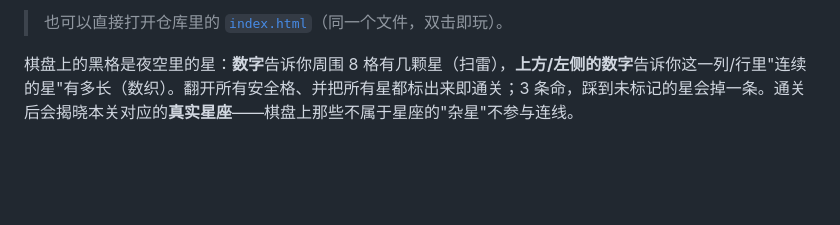
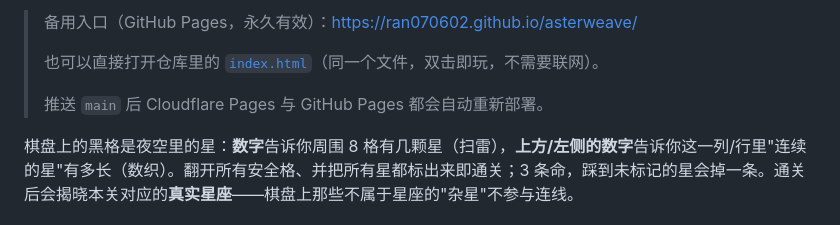
Before and after one commit to ran070602/asterweave, a Markdown page: README.md, the part around one of its changes. Rendered like a GitHub page; blank space fills up the shorter version.

Commit message:
README：在线试玩主链接改为 Cloudflare Pages（asterweave.pages.dev），GitHub Pages 作备用

```diff
--- a/README.md
+++ b/README.md
@@ -6,5 +6,9 @@
 
-> 也可以直接打开仓库里的 [`index.html`](index.html)（同一个文件，双击即玩）。
+> 备用入口（GitHub Pages，永久有效）：<https://ran070602.github.io/asterweave/>
+>
+> 也可以直接打开仓库里的 [`index.html`](index.html)（同一个文件，双击即玩，不需要联网）。
+>
+> 推送 `main` 后 Cloudflare Pages 与 GitHub Pages 都会自动重新部署。
 
 棋盘上的黑格是夜空里的星：**数字**告诉你周围 8 格有几颗星（扫雷），**上方/左侧的数字**告诉你这一列/行里"连续的星"有多长（数织）。翻开所有安全格、并把所有星都标出来即通关；3 条命，踩到未标记的星会掉一条。通关后会揭晓本关对应的**真实星座**——棋盘上那些不属于星座的"杂星"不参与连线。
 
```
Also changed, not shown: other parts of README.md (+1 -1 lines).
